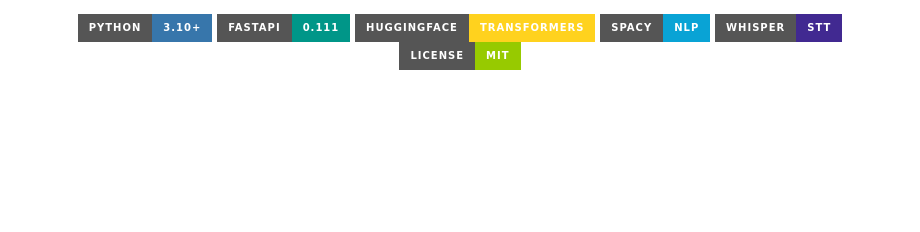
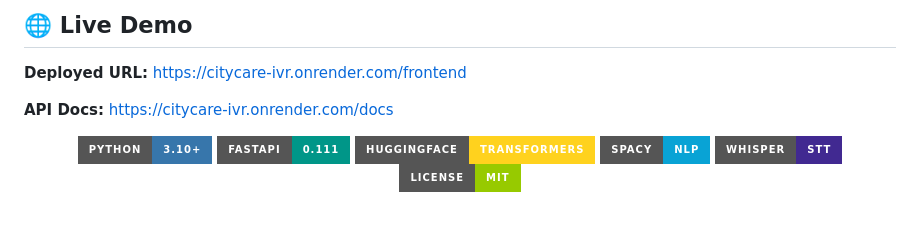
Before and after one commit to dev-sharma-ui/Conversational-IVR-Modernization-Framework, a Markdown page: README.md, the part around the change. GitHub-like rendering; badges without logos; blank space fills up the shorter version.

Commit message:
Adding deployed link of the project in the Readm file

```diff
--- a/README.md
+++ b/README.md
@@ -1,3 +1,9 @@
+## 🌐 Live Demo
+**Deployed URL:** https://citycare-ivr.onrender.com/frontend
+
+**API Docs:** https://citycare-ivr.onrender.com/docs
+
+
 <div align="center">
 
 <img src="https://img.shields.io/badge/Python-3.10+-3776AB?style=for-the-badge&logo=python&logoColor=white" />
```
